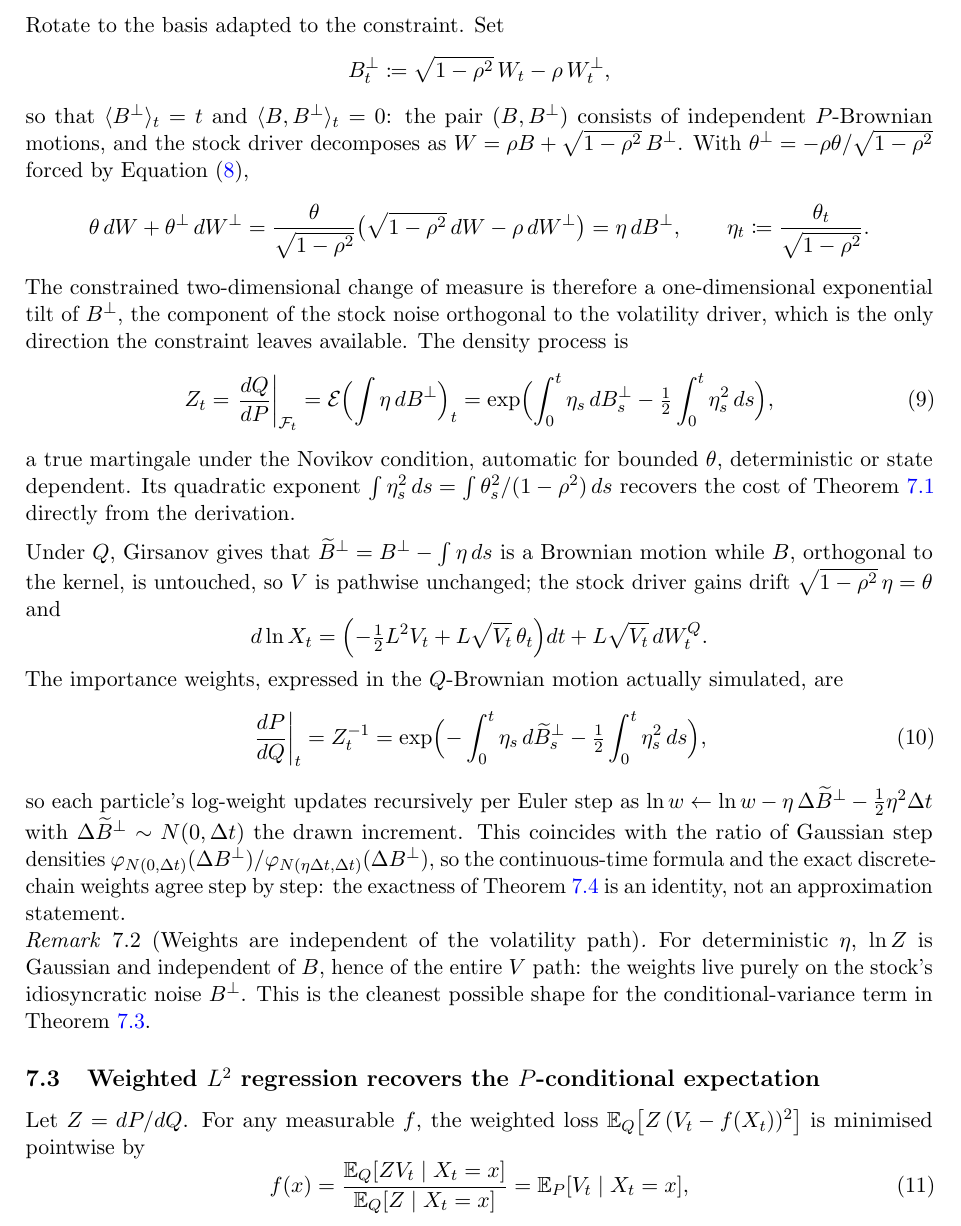
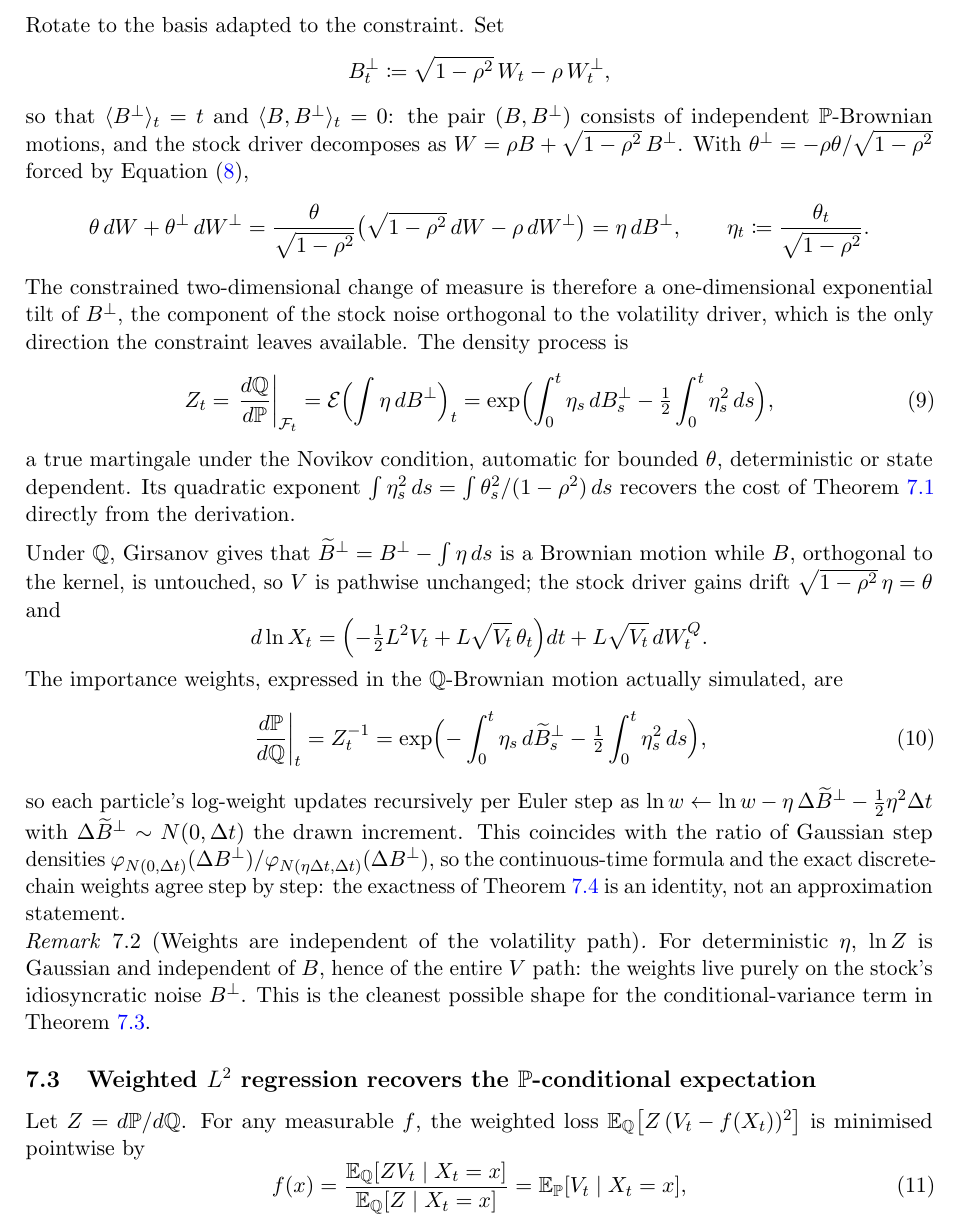
Before and after one commit to odshelley/nn-method-risk, a LaTeX paper (paper/notes.tex): part of page 5 of 7, cut so that both start at the same text. Compiled offline with pdfLaTeX.

Commit message:
Notes: use blackboard P and Q for measures throughout

```diff
--- a/paper/notes.tex
+++ b/paper/notes.tex
@@ -31,6 +31,8 @@
 \newcommand{\inlinetodo}[1]{\textcolor{red}{\textbf{[TODO: #1]}}}
 
 \newcommand{\E}{\mathbb{E}}
+\newcommand{\Pm}{\mathbb{P}}
+\newcommand{\Qm}{\mathbb{Q}}
 \newcommand{\R}{\mathbb{R}}
 \newcommand{\norm}[1]{\left\lVert #1 \right\rVert}
 \newcommand{\abs}[1]{\left\lvert #1 \right\rvert}
@@ -321,7 +323,7 @@ Rotate to the basis adapted to the constraint. Set
   B^\perp_t \coloneqq \sqrt{1-\rho^2}\,W_t - \rho\,W^\perp_t ,
 \]
 so that $\langle B^\perp\rangle_t = t$ and $\langle B, B^\perp\rangle_t = 0$:
-the pair $(B, B^\perp)$ consists of independent $P$-Brownian motions, and the
+the pair $(B, B^\perp)$ consists of independent $\Pm$-Brownian motions, and the
 stock driver decomposes as $W = \rho B + \sqrt{1-\rho^2}\,B^\perp$. With
 $\theta^\perp = -\rho\theta/\sqrt{1-\rho^2}$ forced by \cref{eq:constraint},
 \[
@@ -337,7 +339,7 @@ one-dimensional exponential tilt of $B^\perp$, the component of the stock
 noise orthogonal to the volatility driver, which is the only direction the
 constraint leaves available. The density process is
 \begin{equation}\label{eq:density}
-  Z_t = \left.\frac{dQ}{dP}\right|_{\mathcal{F}_t}
+  Z_t = \left.\frac{d\Qm}{d\Pm}\right|_{\mathcal{F}_t}
       = \mathcal{E}\Bigl(\int \eta\,dB^\perp\Bigr)_t
       = \exp\Bigl( \int_0^t \eta_s\,dB^\perp_s
         - \tfrac12 \int_0^t \eta_s^2\,ds \Bigr),
@@ -355,10 +357,10 @@ $\sqrt{1-\rho^2}\,\eta = \theta$ and
   d\ln X_t = \Bigl( -\tfrac12 \Lev^2 V_t + \Lev\sqrt{V_t}\,\theta_t \Bigr) dt
     + \Lev\sqrt{V_t}\,dW^Q_t .
 \]
-The importance weights, expressed in the $Q$-Brownian motion actually
+The importance weights, expressed in the $\Qm$-Brownian motion actually
 simulated, are
 \begin{equation}\label{eq:weights}
-  \left.\frac{dP}{dQ}\right|_{t} = Z_t^{-1}
+  \left.\frac{d\Pm}{d\Qm}\right|_{t} = Z_t^{-1}
   = \exp\Bigl( -\int_0^t \eta_s\,d\widetilde{B}^\perp_s
     - \tfrac12 \int_0^t \eta_s^2\,ds \Bigr),
 \end{equation}
@@ -380,13 +382,13 @@ statement.
   conditional-variance term in \cref{rem:selfnorm}.
 \end{remark}
 
-\subsection{Weighted $L^2$ regression recovers the $P$-conditional expectation}
+\subsection{Weighted $L^2$ regression recovers the $\Pm$-conditional expectation}
 
-Let $Z = dP/dQ$. For any measurable $f$, the weighted loss
-$\E_Q\!\left[ Z\,(V_t - f(X_t))^2 \right]$ is minimised pointwise by
+Let $Z = d\Pm/d\Qm$. For any measurable $f$, the weighted loss
+$\E_{\Qm}\!\left[ Z\,(V_t - f(X_t))^2 \right]$ is minimised pointwise by
 \begin{equation}\label{eq:weightedreg}
-  f(x) = \frac{\E_Q[Z V_t \mid X_t = x]}{\E_Q[Z \mid X_t = x]}
-       = \E_P[V_t \mid X_t = x],
+  f(x) = \frac{\E_{\Qm}[Z V_t \mid X_t = x]}{\E_{\Qm}[Z \mid X_t = x]}
+       = \E_{\Pm}[V_t \mid X_t = x],
 \end{equation}
 by the abstract Bayes formula. Importance-weighted $L^2$ minimisation
 therefore recovers the correct conditional expectation with no further
```
Also changed, not shown: paper/notes.tex (6 more changed lines).
